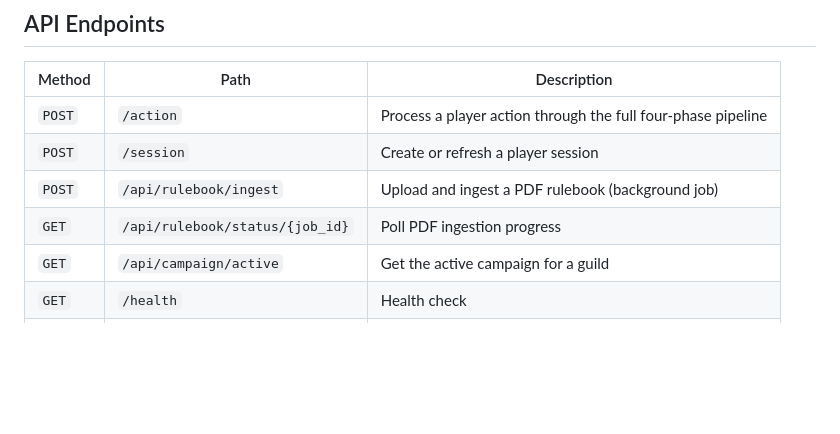
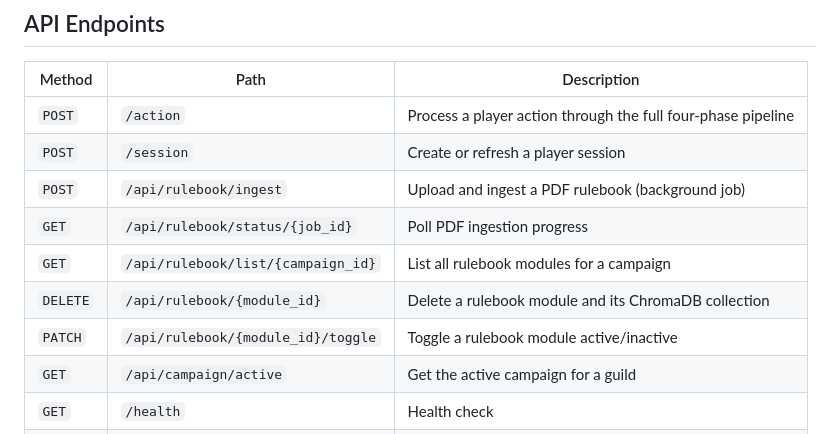
Before and after one commit to Crashcart/RPG-Bot, a Markdown page: README.md, the part around one of its changes. GitHub-like rendering; blank space fills up the shorter version.

Commit message:
feat(rulebook): wire up new endpoints in main.py and update docs

```diff
--- a/README.md
+++ b/README.md
@@ -225,6 +225,9 @@ RPG-Bot/
 | `POST` | `/session` | Create or refresh a player session |
 | `POST` | `/api/rulebook/ingest` | Upload and ingest a PDF rulebook (background job) |
 | `GET` | `/api/rulebook/status/{job_id}` | Poll PDF ingestion progress |
+| `GET` | `/api/rulebook/list/{campaign_id}` | List all rulebook modules for a campaign |
+| `DELETE` | `/api/rulebook/{module_id}` | Delete a rulebook module and its ChromaDB collection |
+| `PATCH` | `/api/rulebook/{module_id}/toggle` | Toggle a rulebook module active/inactive |
 | `GET` | `/api/campaign/active` | Get the active campaign for a guild |
 | `GET` | `/health` | Health check |
 | `GET` | `/web/*` | Web admin panel (Rule Forge) |
```
Also changed, not shown: other parts of README.md (+1 -1 lines), CLAUDE.md (+4 -0 lines).
